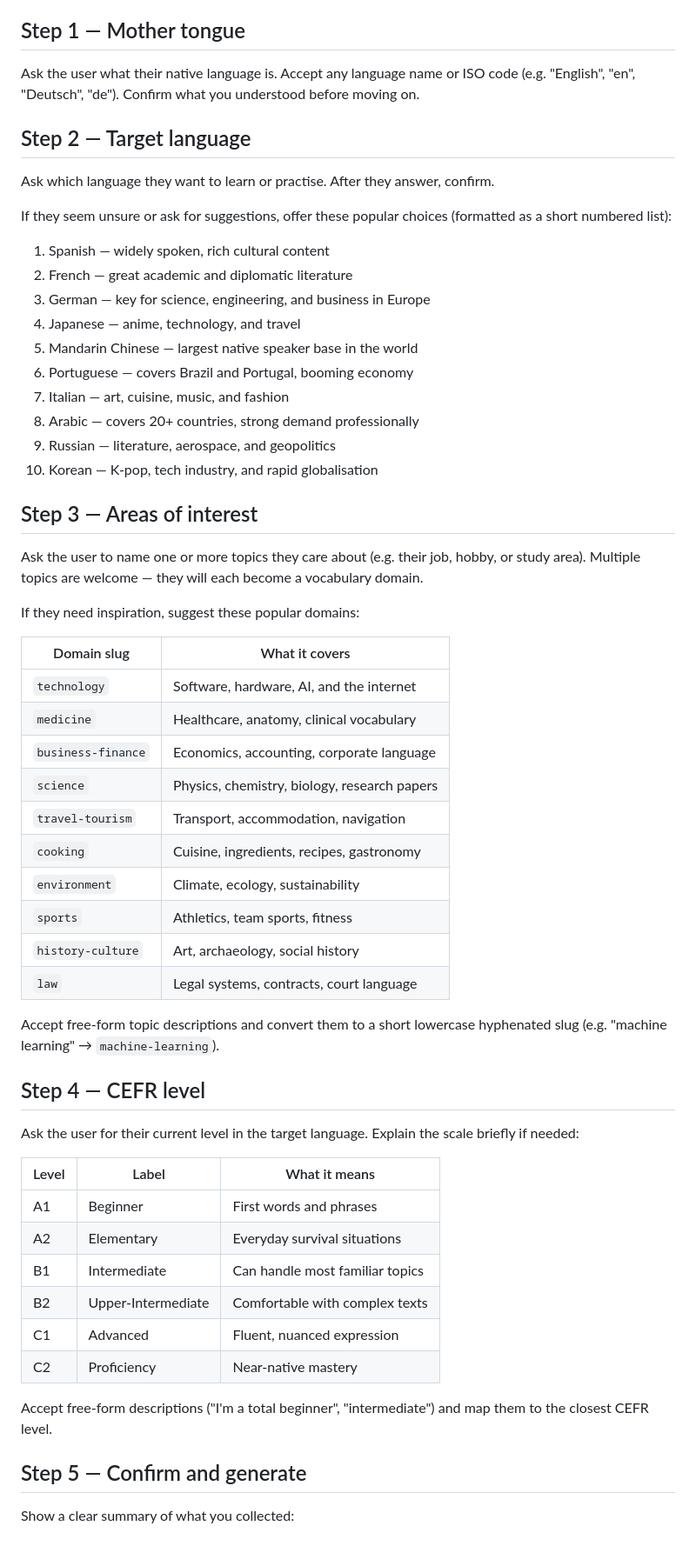
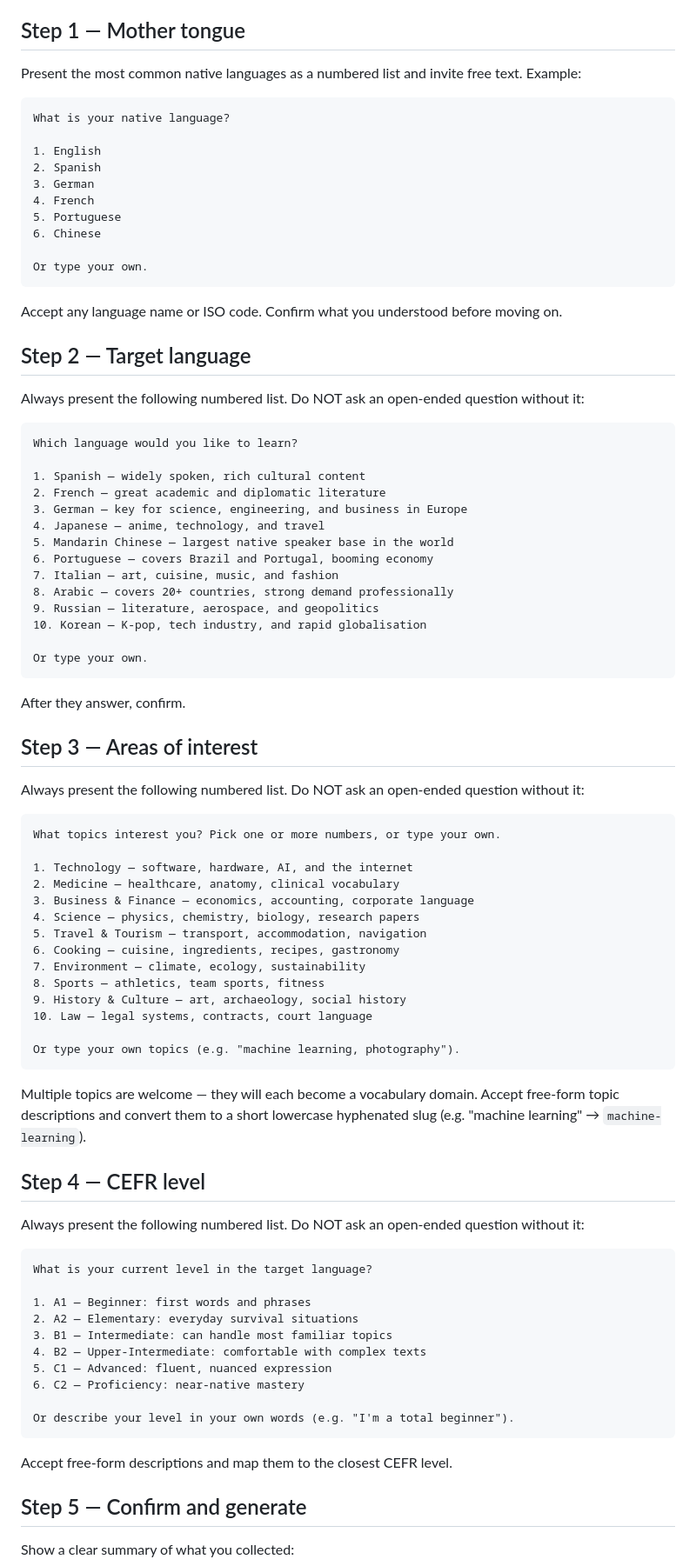
Before and after one commit to joernmht/langwich, a Markdown page: .claude/commands/langwich.md, the part around one of its changes. Shown at 87% size. GitHub-like rendering; blank space fills up the shorter version.

Commit message:
Make langwich instructions strictly enforce multiple choice + free text format
Each setup step now mandates a numbered option list with a free-text escape
hatch, and a new "Interaction format — STRICT" section with explicit rules
prevents Sonnet from drifting into open-ended conversation.

https://claude.ai/code/session_01Df7TVdhyk3TqLtpDfJZvH8

````diff
--- a/.claude/commands/langwich.md
+++ b/.claude/commands/langwich.md
@@ -11,13 +11,29 @@ Default to LLM mode. Only suggest mining mode if the user explicitly asks for au
 
 ## Step 1 — Mother tongue
 
-Ask the user what their native language is. Accept any language name or ISO code (e.g. "English", "en", "Deutsch", "de"). Confirm what you understood before moving on.
+Present the most common native languages as a numbered list and invite free text. Example:
+
+```
+What is your native language?
+
+1. English
+2. Spanish
+3. German
+4. French
+5. Portuguese
+6. Chinese
+
+Or type your own.
+```
+
+Accept any language name or ISO code. Confirm what you understood before moving on.
 
 ## Step 2 — Target language
 
-Ask which language they want to learn or practise. After they answer, confirm.
+Always present the following numbered list. Do NOT ask an open-ended question without it:
 
-If they seem unsure or ask for suggestions, offer these popular choices (formatted as a short numbered list):
+```
+Which language would you like to learn?
 
 1. Spanish — widely spoken, rich cultural content
 2. French — great academic and diplomatic literature
@@ -30,41 +46,52 @@ If they seem unsure or ask for suggestions, offer these popular choices (formatt
 9. Russian — literature, aerospace, and geopolitics
 10. Korean — K-pop, tech industry, and rapid globalisation
 
+Or type your own.
+```
+
+After they answer, confirm.
+
 ## Step 3 — Areas of interest
 
-Ask the user to name one or more topics they care about (e.g. their job, hobby, or study area). Multiple topics are welcome — they will each become a vocabulary domain.
+Always present the following numbered list. Do NOT ask an open-ended question without it:
 
-If they need inspiration, suggest these popular domains:
+```
+What topics interest you? Pick one or more numbers, or type your own.
 
-| Domain slug | What it covers |
-|---|---|
-| `technology` | Software, hardware, AI, and the internet |
-| `medicine` | Healthcare, anatomy, clinical vocabulary |
-| `business-finance` | Economics, accounting, corporate language |
-| `science` | Physics, chemistry, biology, research papers |
-| `travel-tourism` | Transport, accommodation, navigation |
-| `cooking` | Cuisine, ingredients, recipes, gastronomy |
-| `environment` | Climate, ecology, sustainability |
-| `sports` | Athletics, team sports, fitness |
-| `history-culture` | Art, archaeology, social history |
-| `law` | Legal systems, contracts, court language |
+1. Technology — software, hardware, AI, and the internet
+2. Medicine — healthcare, anatomy, clinical vocabulary
+3. Business & Finance — economics, accounting, corporate language
+4. Science — physics, chemistry, biology, research papers
+5. Travel & Tourism — transport, accommodation, navigation
+6. Cooking — cuisine, ingredients, recipes, gastronomy
+7. Environment — climate, ecology, sustainability
+8. Sports — athletics, team sports, fitness
+9. History & Culture — art, archaeology, social history
+10. Law — legal systems, contracts, court language
 
-Accept free-form topic descriptions and convert them to a short lowercase hyphenated slug (e.g. "machine learning" → `machine-learning`).
+Or type your own topics (e.g. "machine learning, photography").
+```
+
+Multiple topics are welcome — they will each become a vocabulary domain. Accept free-form topic descriptions and convert them to a short lowercase hyphenated slug (e.g. "machine learning" → `machine-learning`).
 
 ## Step 4 — CEFR level
 
-Ask the user for their current level in the target language. Explain the scale briefly if needed:
+Always present the following numbered list. Do NOT ask an open-ended question without it:
 
-| Level | Label | What it means |
-|---|---|---|
-| A1 | Beginner | First words and phrases |
-| A2 | Elementary | Everyday survival situations |
-| B1 | Intermediate | Can handle most familiar topics |
-| B2 | Upper-Intermediate | Comfortable with complex texts |
-| C1 | Advanced | Fluent, nuanced expression |
-| C2 | Proficiency | Near-native mastery |
+```
+What is your current level in the target language?
 
-Accept free-form descriptions ("I'm a total beginner", "intermediate") and map them to the closest CEFR level.
+1. A1 — Beginner: first words and phrases
+2. A2 — Elementary: everyday survival situations
+3. B1 — Intermediate: can handle most familiar topics
+4. B2 — Upper-Intermediate: comfortable with complex texts
+5. C1 — Advanced: fluent, nuanced expression
+6. C2 — Proficiency: near-native mastery
+
+Or describe your level in your own words (e.g. "I'm a total beginner").
+```
+
+Accept free-form descriptions and map them to the closest CEFR level.
 
 ## Step 5 — Confirm and generate
 
````
Also changed, not shown: other parts of .claude/commands/langwich.md (+31 -1 lines).
